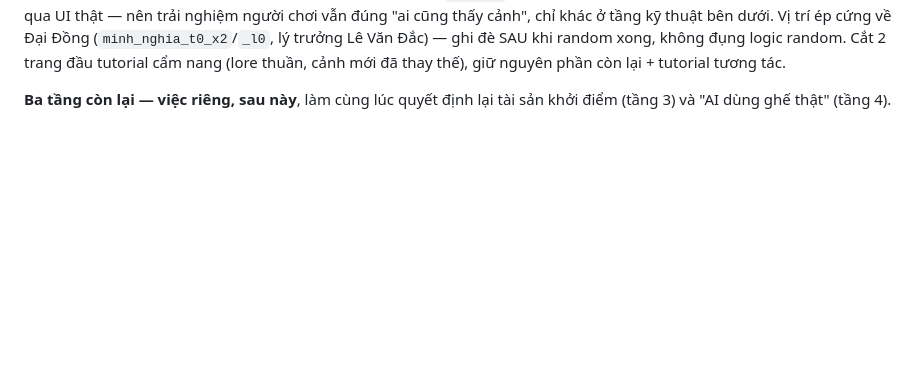
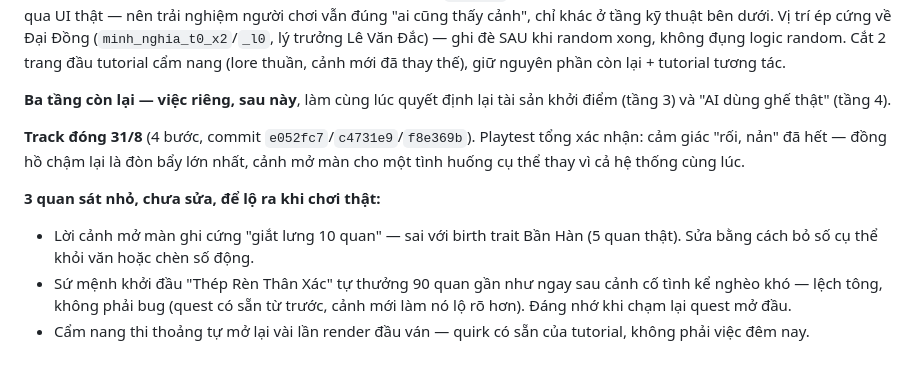
Before and after one commit to minhnhatzany/1737, a Markdown page: 1737-dinh-huong-28-8.md, the part around the change. GitHub-like rendering; blank space fills up the shorter version.

```diff
--- a/1737-dinh-huong-28-8.md
+++ b/1737-dinh-huong-28-8.md
@@ -549,3 +549,16 @@ mới đã thay thế), giữ nguyên phần còn lại + tutorial tương tác.
 
 **Ba tầng còn lại — việc riêng, sau này**, làm cùng lúc quyết định lại tài
 sản khởi điểm (tầng 3) và "AI dùng ghế thật" (tầng 4).
+
+**Track đóng 31/8** (4 bước, commit `e052fc7`/`c4731e9`/`f8e369b`). Playtest
+tổng xác nhận: cảm giác "rối, nản" đã hết — đồng hồ chậm lại là đòn bẩy lớn
+nhất, cảnh mở màn cho một tình huống cụ thể thay vì cả hệ thống cùng lúc.
+
+**3 quan sát nhỏ, chưa sửa, để lộ ra khi chơi thật:**
+- Lời cảnh mở màn ghi cứng "giắt lưng 10 quan" — sai với birth trait Bần Hàn
+  (5 quan thật). Sửa bằng cách bỏ số cụ thể khỏi văn hoặc chèn số động.
+- Sứ mệnh khởi đầu "Thép Rèn Thân Xác" tự thưởng 90 quan gần như ngay sau
+  cảnh cố tình kể nghèo khó — lệch tông, không phải bug (quest có sẵn từ
+  trước, cảnh mới làm nó lộ rõ hơn). Đáng nhớ khi chạm lại quest mở đầu.
+- Cẩm nang thi thoảng tự mở lại vài lần render đầu ván — quirk có sẵn của
+  tutorial, không phải việc đêm nay.
```
